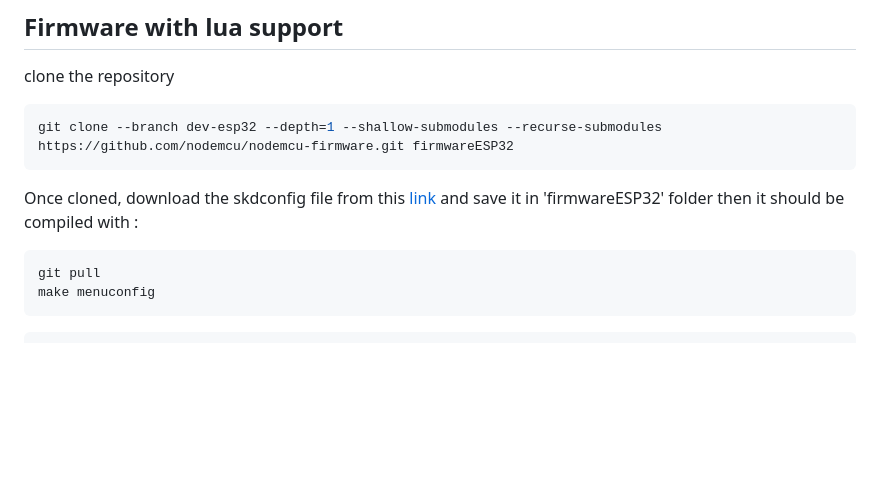
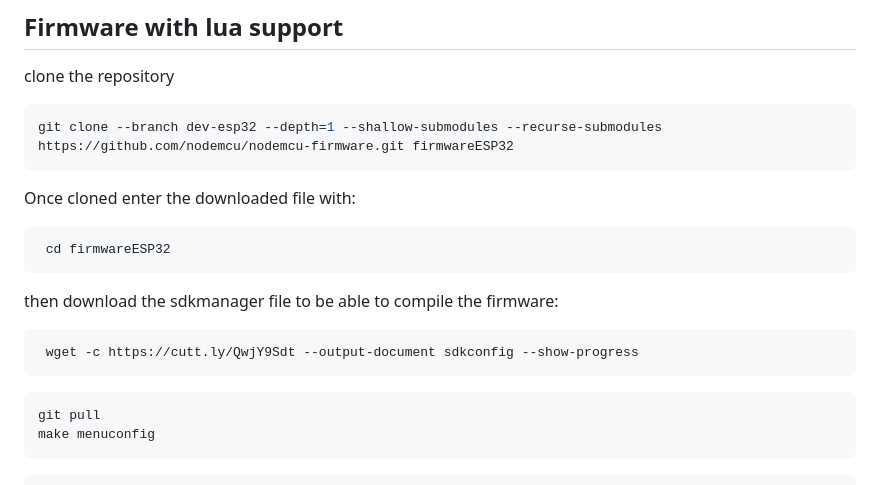
Before and after one commit to AnnieScigliano/Proyecto-Incubadora, a Markdown page: README.md, the part around the change. Rendered like a GitHub page; blank space fills up the shorter version.

````diff
--- a/README.md
+++ b/README.md
@@ -31,7 +31,16 @@ then reboot.
 ```bash
 git clone --branch dev-esp32 --depth=1 --shallow-submodules --recurse-submodules https://github.com/nodemcu/nodemcu-firmware.git firmwareESP32
 ```
- Once cloned, download the skdconfig file from this [link](https://nube.altermundi.net/s/3arPqaHxs763pmB/download?path=%2F&files=sdkconfig) and save it in 'firmwareESP32' folder then it should be compiled with :
+ Once cloned enter the downloaded file with:
+
+```bash
+ cd firmwareESP32
+```
+then download the sdkmanager file to be able to compile the firmware:
+
+```bash
+ wget -c https://cutt.ly/QwjY9Sdt --output-document sdkconfig --show-progress
+```
 
 ```bash
 git pull
````
